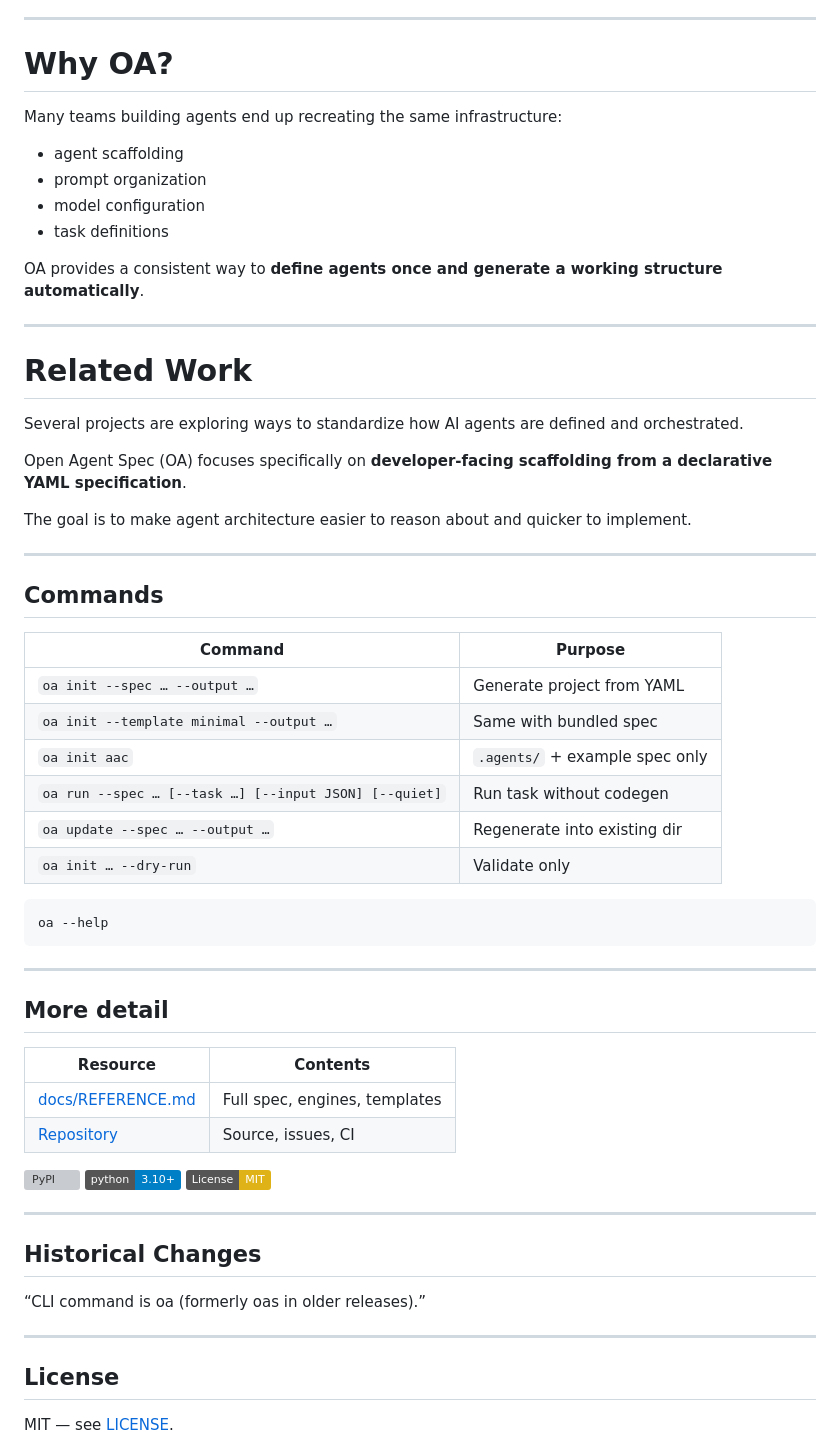
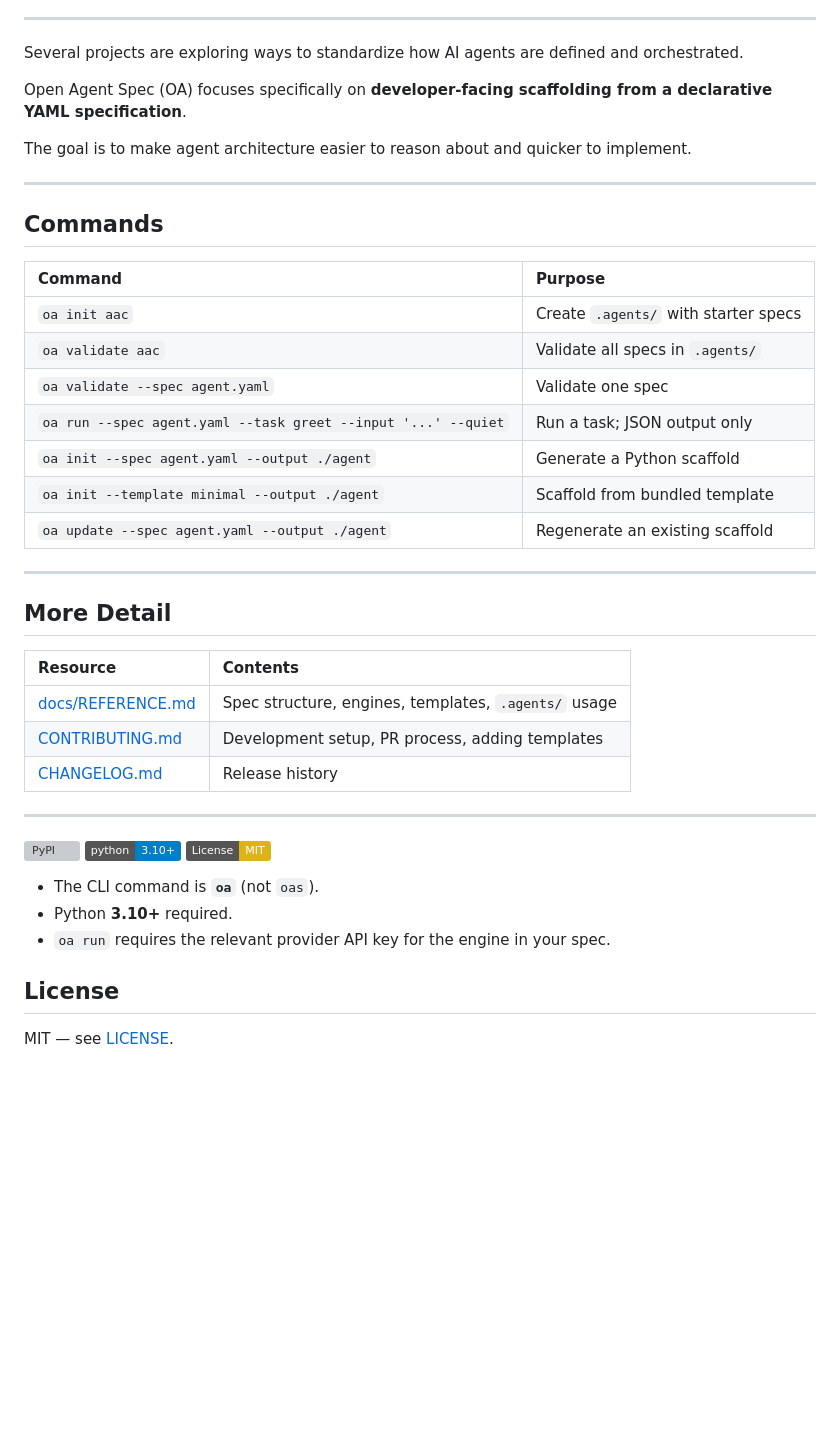
Before and after one commit to prime-vector/open-agent-spec, a Markdown page: README.md, the part around one of its changes. Rendered like a GitHub page; badges without logos; blank space fills up the shorter version; grey boxes are pictures that could not be loaded.

````diff
--- a/README.md
+++ b/README.md
@@ -160,20 +193,5 @@ These concerns can be layered on top by different runtimes, frameworks, or archi
 
 ---
-
-# Why OA?
-
-Many teams building agents end up recreating the same infrastructure:
-
-- agent scaffolding
-- prompt organization
-- model configuration
-- task definitions
-
-OA provides a consistent way to **define agents once and generate a working structure automatically**.
-
----
-
-# Related Work
 
 Several projects are exploring ways to standardize how AI agents are defined and orchestrated.
 
@@ -186,38 +204,34 @@ The goal is to make agent architecture easier to reason about and quicker to imp
 ## Commands
 
 | Command | Purpose |
-|--------|--------|
-| `oa init --spec … --output …` | Generate project from YAML |
-| `oa init --template minimal --output …` | Same with bundled spec |
-| `oa init aac` | `.agents/` + example spec only |
-| `oa run --spec … [--task …] [--input JSON] [--quiet]` | Run task without codegen |
-| `oa update --spec … --output …` | Regenerate into existing dir |
-| `oa init … --dry-run` | Validate only |
-
-```bash
-oa --help
-```
+|:--------|:--------|
+| `oa init aac` | Create `.agents/` with starter specs |
+| `oa validate aac` | Validate all specs in `.agents/` |
+| `oa validate --spec agent.yaml` | Validate one spec |
+| `oa run --spec agent.yaml --task greet --input '...' --quiet` | Run a task; JSON output only |
+| `oa init --spec agent.yaml --output ./agent` | Generate a Python scaffold |
+| `oa init --template minimal --output ./agent` | Scaffold from bundled template |
+| `oa update --spec agent.yaml --output ./agent` | Regenerate an existing scaffold |
 
 ---
 
-## More detail
+## More Detail
 
 | Resource | Contents |
-|----------|----------|
-| [docs/REFERENCE.md](https://github.com/prime-vector/open-agent-spec/blob/main/docs/REFERENCE.md) | Full spec, engines, templates |
-| [Repository](https://github.com/prime-vector/open-agent-spec) | Source, issues, CI |
+|:---------|:---------|
+| [docs/REFERENCE.md](https://github.com/prime-vector/open-agent-spec/blob/main/docs/REFERENCE.md) | Spec structure, engines, templates, `.agents/` usage |
+| [CONTRIBUTING.md](CONTRIBUTING.md) | Development setup, PR process, adding templates |
+| [CHANGELOG.md](CHANGELOG.md) | Release history |
+
+---
 
 [![PyPI](https://img.shields.io/pypi/v/open-agent-spec)](https://pypi.org/project/open-agent-spec/)
 [![Python 3.10+](https://img.shields.io/badge/python-3.10+-blue.svg)](https://www.python.org/downloads/)
 [![License: MIT](https://img.shields.io/badge/License-MIT-yellow.svg)](https://opensource.org/licenses/MIT)
 
----
-
-## Historical Changes
-
-“CLI command is oa (formerly oas in older releases).”
-
----
+- The CLI command is **`oa`** (not `oas`).
+- Python **3.10+** required.
+- `oa run` requires the relevant provider API key for the engine in your spec.
 
 ## License
 
````
Also changed, not shown: other parts of README.md (+99 -66 lines), docs/REFERENCE.md (+1 -1 lines).
